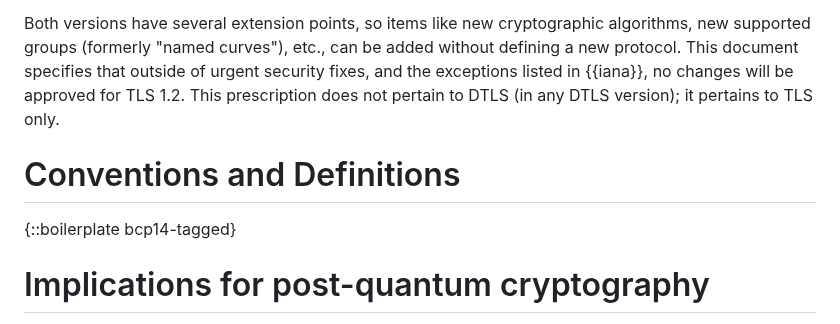
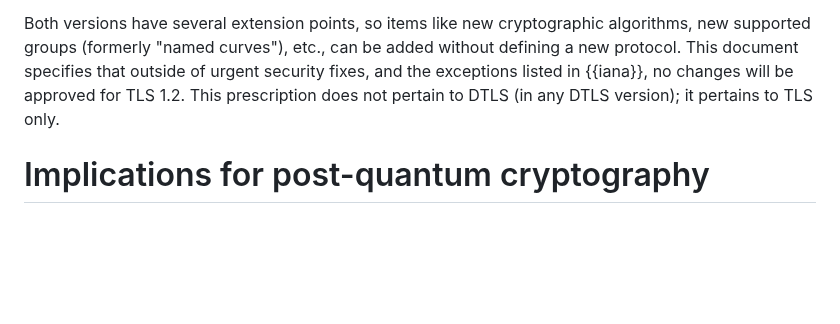
Before and after one commit to tlswg/tls12-frozen, a Markdown page: draft-ietf-tls-tls12-frozen.md, the part around the change. Drawn GitHub-style; blank space fills up the shorter version.

Commit message:
drop 2119 boilerplate
Closes #6.

```diff
--- a/draft-ietf-tls-tls12-frozen.md
+++ b/draft-ietf-tls-tls12-frozen.md
@@ -92,10 +92,6 @@ no changes will be approved for TLS 1.2.
 This prescription does not pertain to DTLS (in any DTLS version); it pertains to
 TLS only.
 
-# Conventions and Definitions
-
-{::boilerplate bcp14-tagged}
-
 # Implications for post-quantum cryptography
 
 Cryptographically relevant quantum computers, once available, will have a
```
